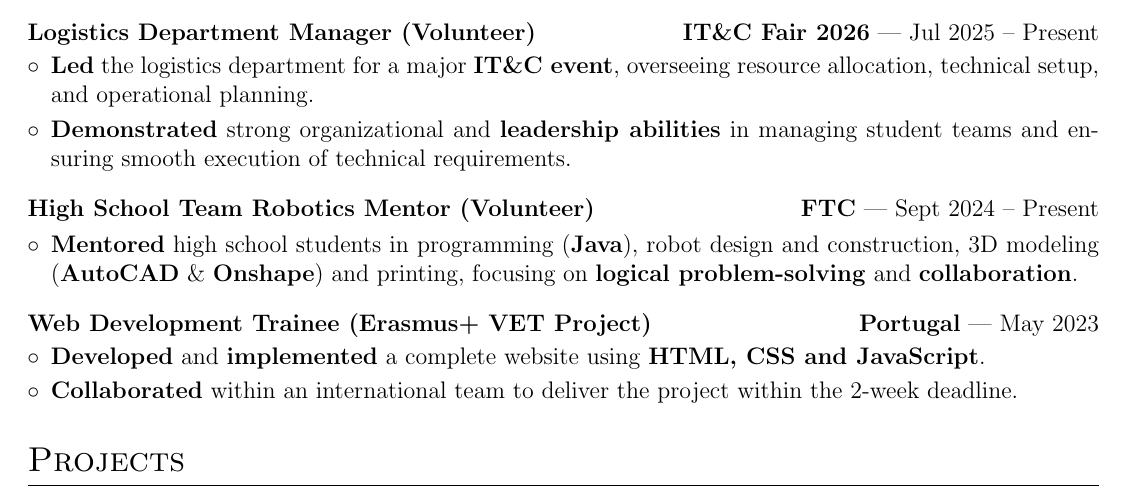
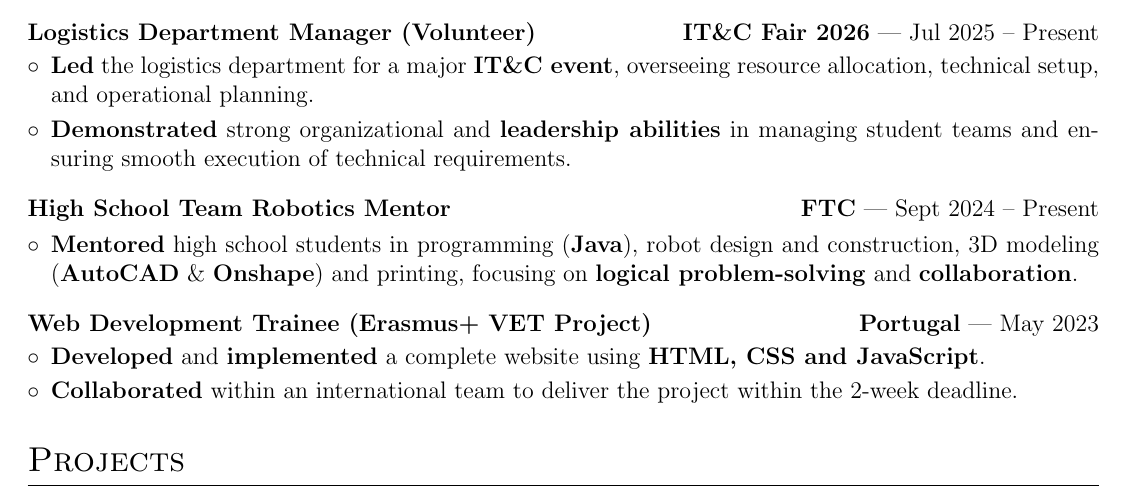
Before and after one commit to raavar/CV, a LaTeX CV (cv.tex): part of the page, cut so that both start at the same text. Compiled offline with pdfLaTeX.

Commit message:
removing Volunteer status from robotics

```diff
--- a/cv.tex
+++ b/cv.tex
@@ -155,7 +155,7 @@
 \item \textbf{Demonstrated} strong organizational and \textbf{leadership abilities} in managing student teams and ensuring smooth execution of technical requirements.
 \end{joblong}
 
-\begin{joblong}{\textbf{High School Team Robotics Mentor} (Volunteer)}{\textbf{FTC} | Sept 2024 – Present}
+\begin{joblong}{\textbf{High School Team Robotics Mentor}}{\textbf{FTC} | Sept 2024 – Present}
 \item \textbf{Mentored} high school students in programming (\textbf{Java}), robot design and construction, 3D modeling (\textbf{AutoCAD} \& \textbf{Onshape}) and printing, focusing on \textbf{logical problem-solving} and \textbf{collaboration}.
 \end{joblong}
 
```
